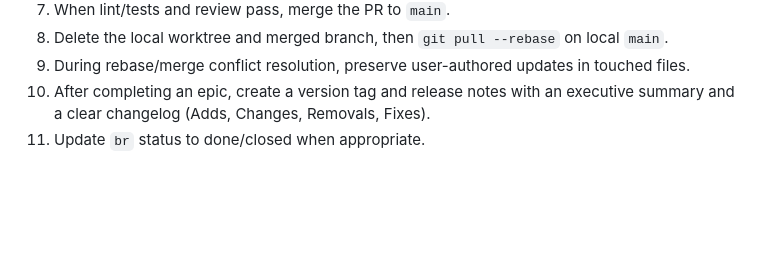
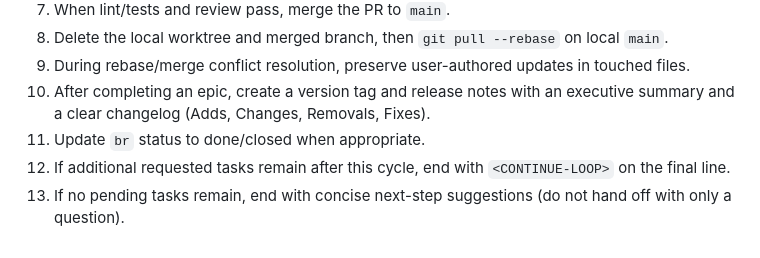
Before and after one commit to dmoliveira/agents.md, a Markdown page: AGENTS.md, the part around the change. GitHub-like rendering; blank space fills up the shorter version.

Commit message:
docs: make finish handoff behavior explicit

```diff
--- a/AGENTS.md
+++ b/AGENTS.md
@@ -219,3 +219,5 @@ git worktree remove ../<branch>
 9) During rebase/merge conflict resolution, preserve user-authored updates in touched files.
 10) After completing an epic, create a version tag and release notes with an executive summary and a clear changelog (Adds, Changes, Removals, Fixes).
 11) Update `br` status to done/closed when appropriate.
+12) If additional requested tasks remain after this cycle, end with `<CONTINUE-LOOP>` on the final line.
+13) If no pending tasks remain, end with concise next-step suggestions (do not hand off with only a question).
```
